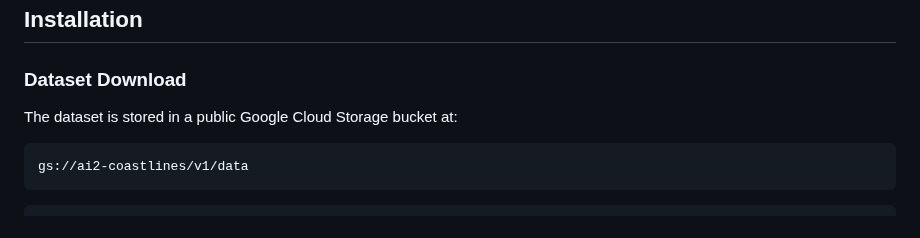
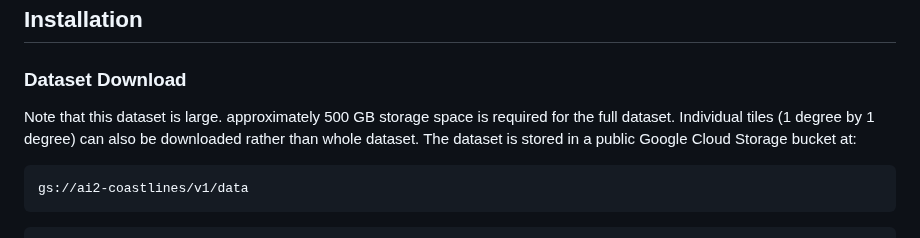
Before and after one commit to allenai/lighthouse, a Markdown page: README.md, the part around the change. Drawn GitHub-style.

````diff
--- a/README.md
+++ b/README.md
@@ -51,7 +51,7 @@ Expected output:
 ```
 ## Installation
 ### Dataset Download
-
+Note that this dataset is large. approximately 500 GB storage space is required for the full dataset. Individual tiles (1 degree by 1 degree) can also be downloaded rather than whole dataset.
 The dataset is stored in a public Google Cloud Storage bucket at:
 
 ```
````
